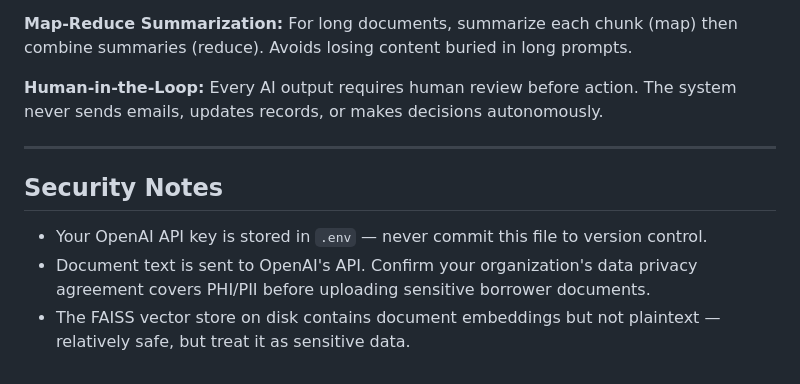
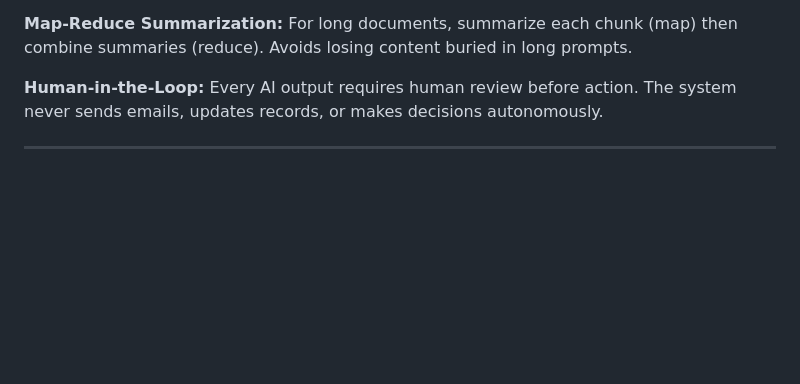
Before and after one commit to Likhith1030/mortgage-doc-assistant, a Markdown page: README.md, the part around the change. Rendered like a GitHub page; blank space fills up the shorter version.

```diff
--- a/README.md
+++ b/README.md
@@ -181,9 +181,3 @@ Change the model in `.env` or `config.py`:
 **Human-in-the-Loop:** Every AI output requires human review before action. The system never sends emails, updates records, or makes decisions autonomously.
 
 ---
-
-## Security Notes
-
-- Your OpenAI API key is stored in `.env` — never commit this file to version control.
-- Document text is sent to OpenAI's API. Confirm your organization's data privacy agreement covers PHI/PII before uploading sensitive borrower documents.
-- The FAISS vector store on disk contains document embeddings but not plaintext — relatively safe, but treat it as sensitive data.
```
